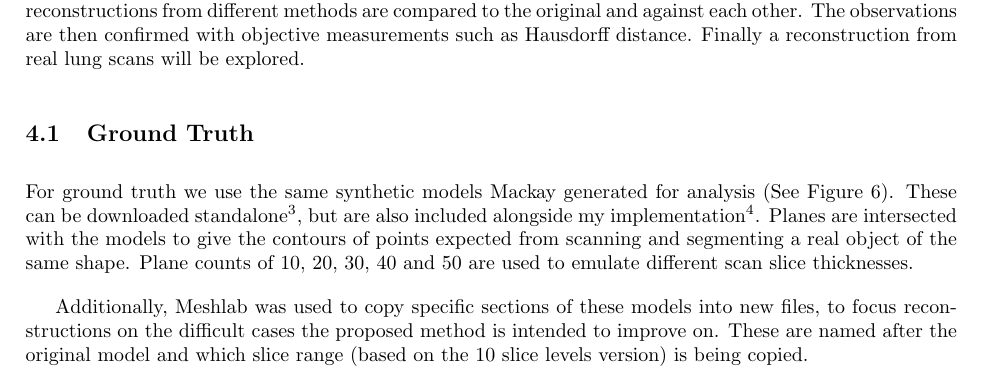
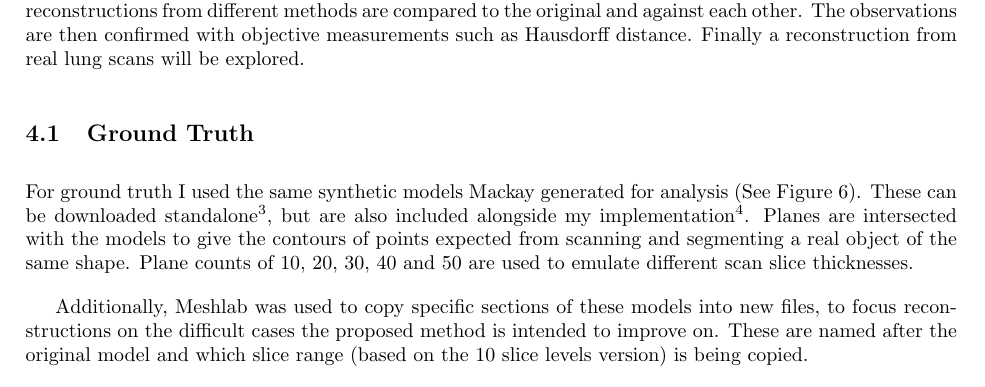
Before and after one commit to cstevenson3/cosc470writing, a LaTeX paper (report.tex): part of page 16 of 29, cut so that both start at the same text. Compiled offline with pdfLaTeX.

Commit message:
First complete draft

```diff
--- a/report.tex
+++ b/report.tex
@@ -340,7 +340,7 @@ To analyse the effectiveness of the proposed method in improving reconstruction
 
 \subsection{Ground Truth}
 
-For ground truth we use the same synthetic models Mackay generated for analysis (See Figure \ref{fig:original_models}). These can be downloaded standalone\footnote{\url{https://drive.google.com/open?id=1QYsQa-qsz9mwDRz_nk4ohtD4pITV9AD3}}, but are also included alongside my implementation\footnote{\url{https://github.com/cstevenson3/cosc470code}}. Planes are intersected with the models to give the contours of points expected from scanning and segmenting a real object of the same shape. Plane counts of 10, 20, 30, 40 and 50 are used to emulate different scan slice thicknesses.
+For ground truth I used the same synthetic models Mackay generated for analysis (See Figure \ref{fig:original_models}). These can be downloaded standalone\footnote{\url{https://drive.google.com/open?id=1QYsQa-qsz9mwDRz_nk4ohtD4pITV9AD3}}, but are also included alongside my implementation\footnote{\url{https://github.com/cstevenson3/cosc470code}}. Planes are intersected with the models to give the contours of points expected from scanning and segmenting a real object of the same shape. Plane counts of 10, 20, 30, 40 and 50 are used to emulate different scan slice thicknesses.
 
 Additionally, Meshlab was used to copy specific sections of these models into new files, to focus reconstructions on the difficult cases the proposed method is intended to improve on. These are named after the original model and which slice range (based on the 10 slice levels version) is being copied.
 
```
Also changed, not shown: report.pdf, report.tex (2 more changed lines), 2 other files.
